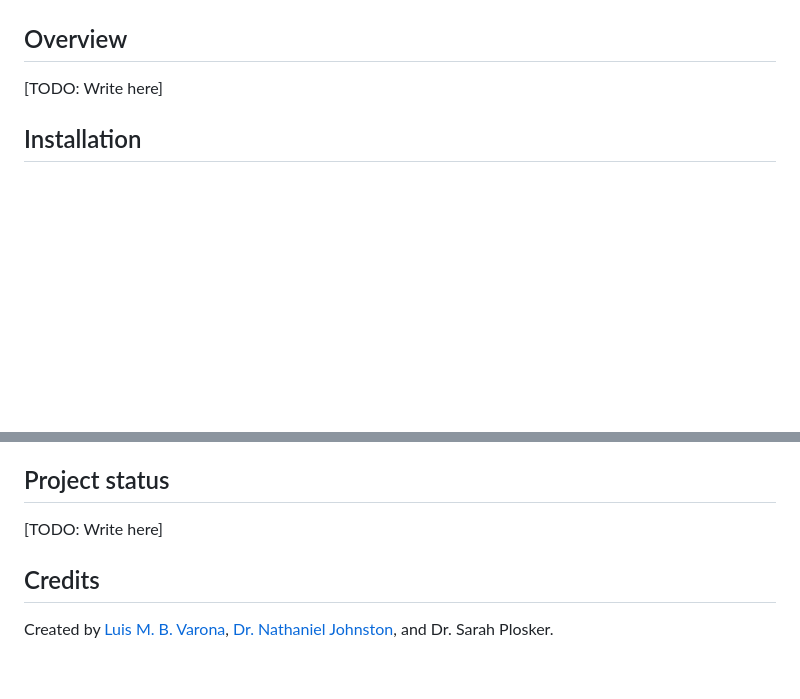
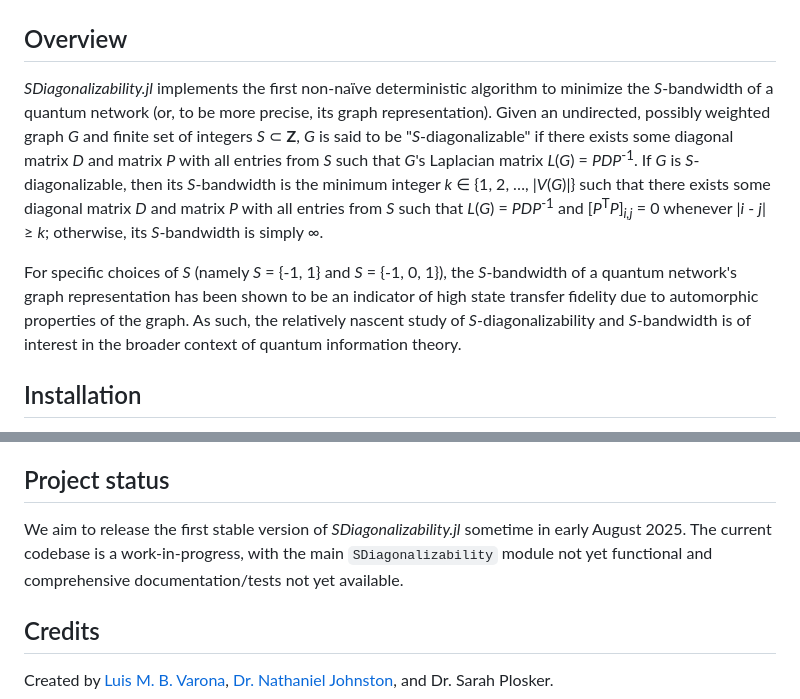
Before and after one commit to GraphQuantum/SDiagonalizability.jl, a Markdown page: README.md, 2 parts joined by grey strips. GitHub-like rendering; blank space fills up the shorter version.

Commit message:
Add overview and project status to README.md (#9)

```diff
--- a/README.md
+++ b/README.md
@@ -42,7 +42,9 @@
 
 ## Overview
 
-[TODO: Write here]
+*SDiagonalizability.jl* implements the first non-naïve deterministic algorithm to minimize the *S*-bandwidth of a quantum network (or, to be more precise, its graph representation). Given an undirected, possibly weighted graph *G* and finite set of integers *S* &subset; **Z**, *G* is said to be "*S*-diagonalizable" if there exists some diagonal matrix *D* and matrix *P* with all entries from *S* such that *G*'s Laplacian matrix *L*(*G*) = *PDP*<sup>-1</sup>. If *G* is *S*-diagonalizable, then its *S*-bandwidth is the minimum integer *k* &isin; {1, 2, &hellip;, |*V*(*G*)|} such that there exists some diagonal matrix *D* and matrix *P* with all entries from *S* such that *L*(*G*) = *PDP*<sup>-1</sup> and [*P*<sup>T</sup>*P*]<sub>*i,j*</sub> = 0 whenever |*i* - *j*| &ge; *k*; otherwise, its *S*-bandwidth is simply &infin;.
+
+For specific choices of *S* (namely *S* = {-1, 1} and *S* = {-1, 0, 1}), the *S*-bandwidth of a quantum network's graph representation has been shown to be an indicator of high state transfer fidelity due to automorphic properties of the graph. As such, the relatively nascent study of *S*-diagonalizability and *S*-bandwidth is of interest in the broader context of quantum information theory.
 
 ## Installation
 
@@ -74,7 +76,7 @@ The latest citation information may be found in the [CITATION.bib](https://raw.g
 
 ## Project status
 
-[TODO: Write here]
+We aim to release the first stable version of *SDiagonalizability.jl* sometime in early August 2025. The current codebase is a work-in-progress, with the main `SDiagonalizability` module not yet functional and comprehensive documentation/tests not yet available.
 
 ## Credits
 
```
Also changed, not shown: docs/src/index.md (+4 -2 lines).
